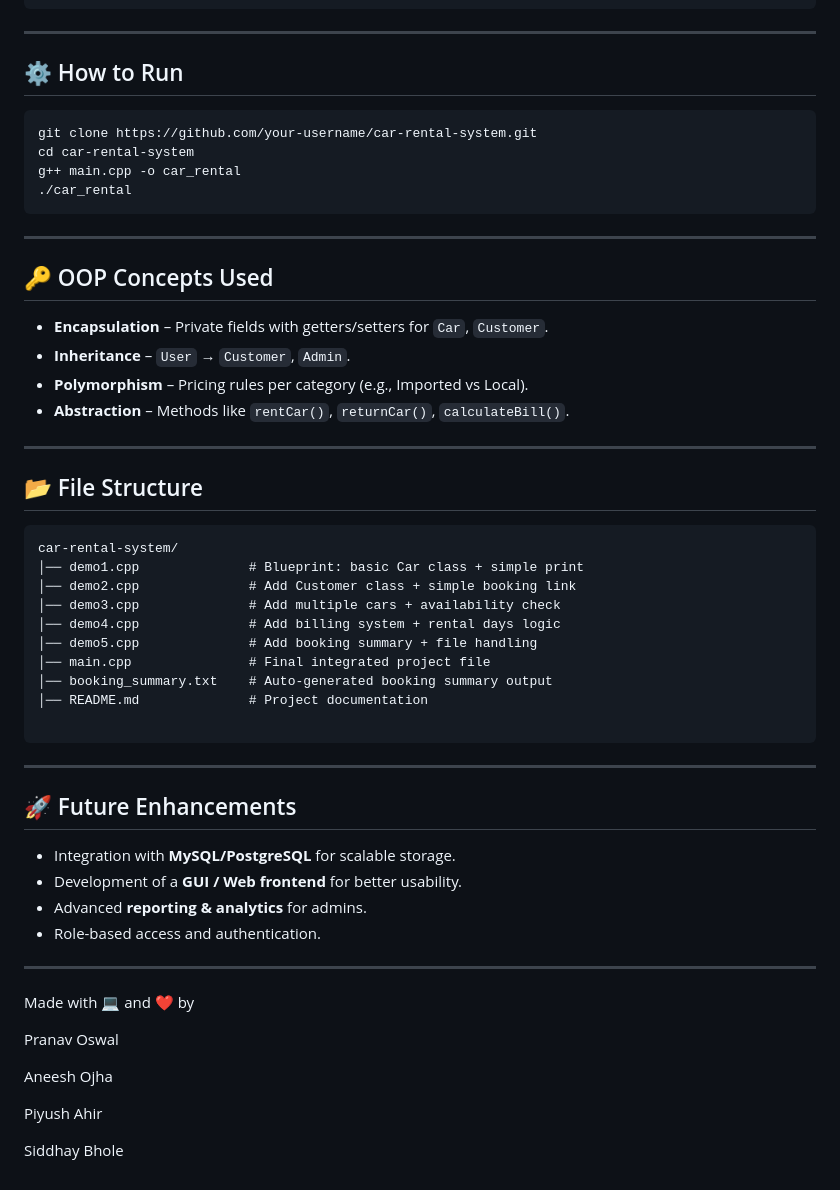
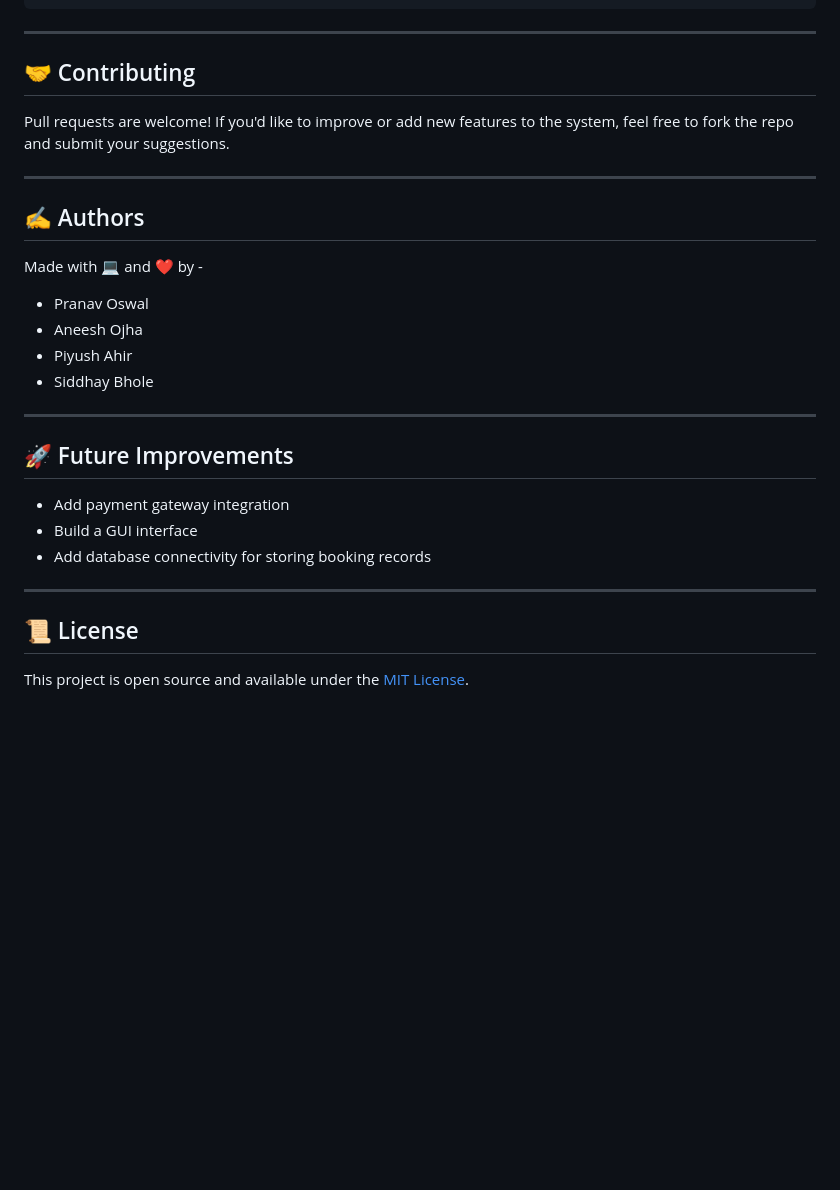
Before and after one commit to PranavTechie21/OOPC_Mini_Project, a Markdown page: README.md, the part around one of its changes. GitHub-like rendering; blank space fills up the shorter version.

````diff
--- a/README.md
+++ b/README.md
@@ -51,58 +74,31 @@ Booking Time: Sun Aug 24 12:39:44 2025
 
 ---
 
-## ⚙️ How to Run
+## 🤝 Contributing
 
-```bash
-git clone https://github.com/your-username/car-rental-system.git
-cd car-rental-system
-g++ main.cpp -o car_rental
-./car_rental
-```
+Pull requests are welcome! If you'd like to improve or add new features to the system, feel free to fork the repo and submit your suggestions.
 
 ---
 
-## 🔑 OOP Concepts Used
+## ✍️ Authors
 
-* **Encapsulation** – Private fields with getters/setters for `Car`, `Customer`.
-* **Inheritance** – `User` → `Customer`, `Admin`.
-* **Polymorphism** – Pricing rules per category (e.g., Imported vs Local).
-* **Abstraction** – Methods like `rentCar()`, `returnCar()`, `calculateBill()`.
+Made with 💻 and ❤️ by -
+
+* Pranav Oswal
+* Aneesh Ojha
+* Piyush Ahir
+* Siddhay Bhole
 
 ---
 
-## 📂 File Structure
+## 🚀 Future Improvements
 
-```
-car-rental-system/
-│── demo1.cpp              # Blueprint: basic Car class + simple print
-│── demo2.cpp              # Add Customer class + simple booking link
-│── demo3.cpp              # Add multiple cars + availability check
-│── demo4.cpp              # Add billing system + rental days logic
-│── demo5.cpp              # Add booking summary + file handling
-│── main.cpp               # Final integrated project file
-│── booking_summary.txt    # Auto-generated booking summary output
-│── README.md              # Project documentation
-
-```
+* Add payment gateway integration
+* Build a GUI interface
+* Add database connectivity for storing booking records
 
 ---
 
-## 🚀 Future Enhancements
+## 📜 License
 
-* Integration with **MySQL/PostgreSQL** for scalable storage.
-* Development of a **GUI / Web frontend** for better usability.
-* Advanced **reporting & analytics** for admins.
-* Role-based access and authentication.
-
----
-
-Made with 💻 and ❤️ by
-
-Pranav Oswal
-
-Aneesh Ojha
-
-Piyush Ahir
-
-Siddhay Bhole
+This project is open source and available under the [MIT License](LICENSE).
````
Also changed, not shown: other parts of README.md (+43 -20 lines).
